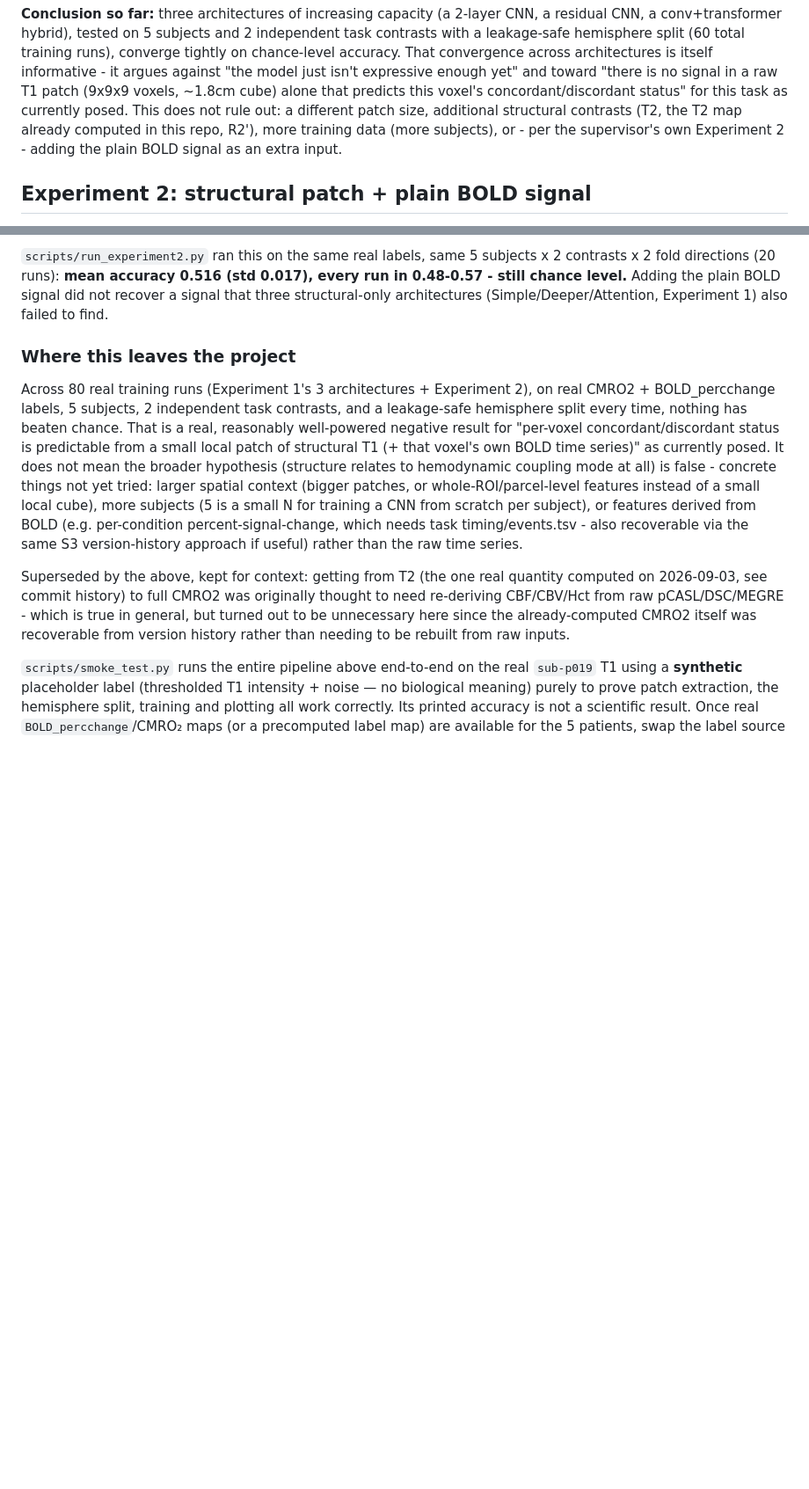
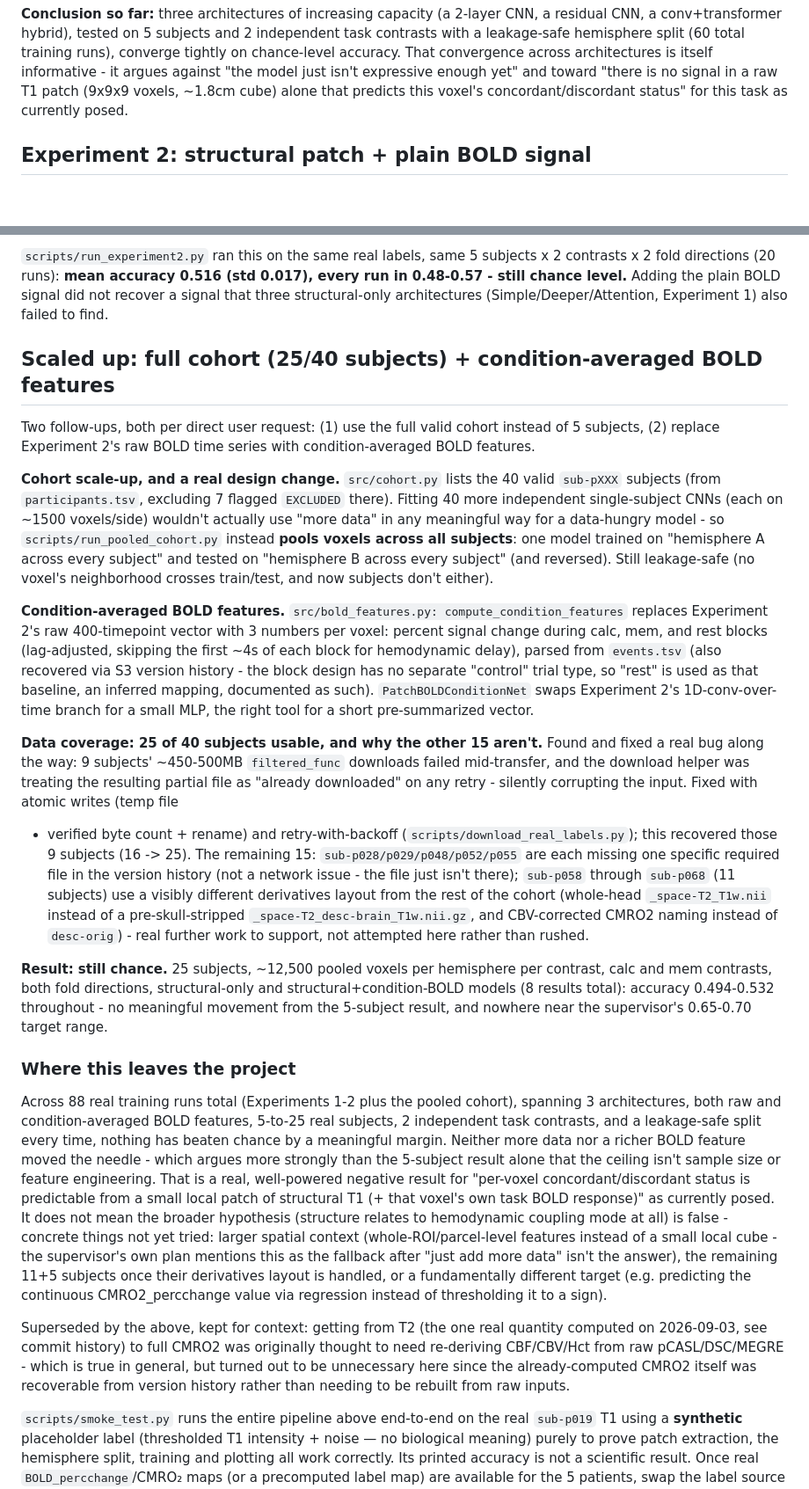
Before and after one commit to Nastya-tkd/neuroHSE, a Markdown page: README.md, 2 parts joined by grey strips. Shown at 88% size. Drawn GitHub-style; blank space fills up the shorter version.

Commit message:
Задокументировать результат объединённой когорты: 25 пациентов, признаки BOLD по условиям, всё ещё случайность
Финальные цифры после того, как фикс целостности загрузки вернул ещё 9
пациентов: 25/40 пригодны, ~12 500 объединённых вокселей на
сторону/контраст, calc+mem × 2 направления разбиения ×
{только-структура, структура+BOLD-по-условиям} = 8 результатов, все в
0.494-0.532 — никакого значимого сдвига относительно результата на 5
пациентах.

Задокументировано в README.md: решение о дизайне объединения (одна модель
на полушарие-по-всем-пациентам, а не 40 независимых одно-пациентных
подгонок, чтобы реально использовать больше данных), точно почему 15/40
пациентов остаются непригодны (5 индивидуально отсутствующих файлов против
11 пациентов с заметно другой схемой именования производных данных,
начиная с sub-p058), и общий статус в 88 прогонов по обоим экспериментам
плюс это расширение — хорошо обеспеченный данными отрицательный результат
для текущей постановки задачи, с конкретно названными неопробованными
направлениями (признаки масштаба целого ROI, оставшиеся пациенты,
регрессия на непрерывный CMRO2_percchange вместо его знака).

```diff
--- a/README.md
+++ b/README.md
@@ -173,10 +173,7 @@ That convergence across architectures is itself informative - it argues
 against "the model just isn't expressive enough yet" and toward "there is
 no signal in a raw T1 patch (9x9x9 voxels, ~1.8cm cube) alone that predicts
 this voxel's concordant/discordant status" for this task as currently
-posed. This does not rule out: a different patch size, additional
-structural contrasts (T2, the T2 map already computed in this repo, R2'),
-more training data (more subjects), or - per the supervisor's own
-Experiment 2 - adding the plain BOLD signal as an extra input.
+posed.
 
 ## Experiment 2: structural patch + plain BOLD signal
 
@@ -199,22 +196,73 @@ subjects x 2 contrasts x 2 fold directions (20 runs): **mean accuracy 0.516
 BOLD signal did not recover a signal that three structural-only
 architectures (Simple/Deeper/Attention, Experiment 1) also failed to find.
 
+## Scaled up: full cohort (25/40 subjects) + condition-averaged BOLD features
+
+Two follow-ups, both per direct user request: (1) use the full valid cohort
+instead of 5 subjects, (2) replace Experiment 2's raw BOLD time series with
+condition-averaged BOLD features.
+
+**Cohort scale-up, and a real design change.** `src/cohort.py` lists the 40
+valid `sub-pXXX` subjects (from `participants.tsv`, excluding 7 flagged
+`EXCLUDED` there). Fitting 40 more independent single-subject CNNs
+(each on ~1500 voxels/side) wouldn't actually use "more data" in any
+meaningful way for a data-hungry model - so `scripts/run_pooled_cohort.py`
+instead **pools voxels across all subjects**: one model trained on
+"hemisphere A across every subject" and tested on "hemisphere B across
+every subject" (and reversed). Still leakage-safe (no voxel's neighborhood
+crosses train/test, and now subjects don't either).
+
+**Condition-averaged BOLD features.** `src/bold_features.py:
+compute_condition_features` replaces Experiment 2's raw 400-timepoint
+vector with 3 numbers per voxel: percent signal change during calc, mem,
+and rest blocks (lag-adjusted, skipping the first ~4s of each block for
+hemodynamic delay), parsed from `events.tsv` (also recovered via S3
+version history - the block design has no separate "control" trial type,
+so "rest" is used as that baseline, an inferred mapping, documented as
+such). `PatchBOLDConditionNet` swaps Experiment 2's 1D-conv-over-time
+branch for a small MLP, the right tool for a short pre-summarized vector.
+
+**Data coverage: 25 of 40 subjects usable, and why the other 15 aren't.**
+Found and fixed a real bug along the way: 9 subjects' ~450-500MB
+`filtered_func` downloads failed mid-transfer, and the download helper
+was treating the resulting partial file as "already downloaded" on any
+retry - silently corrupting the input. Fixed with atomic writes (temp file
++ verified byte count + rename) and retry-with-backoff
+(`scripts/download_real_labels.py`); this recovered those 9 subjects
+(16 -> 25). The remaining 15: `sub-p028/p029/p048/p052/p055` are each
+missing one specific required file in the version history (not a network
+issue - the file just isn't there); `sub-p058` through `sub-p068` (11
+subjects) use a visibly different derivatives layout from the rest of the
+cohort (whole-head `_space-T2_T1w.nii` instead of a pre-skull-stripped
+`_space-T2_desc-brain_T1w.nii.gz`, and CBV-corrected CMRO2 naming instead
+of `desc-orig`) - real further work to support, not attempted here rather
+than rushed.
+
+**Result: still chance.** 25 subjects, ~12,500 pooled voxels per hemisphere
+per contrast, calc and mem contrasts, both fold directions, structural-only
+and structural+condition-BOLD models (8 results total): accuracy 0.494-0.532
+throughout - no meaningful movement from the 5-subject result, and nowhere
+near the supervisor's 0.65-0.70 target range.
+
 ### Where this leaves the project
 
-Across 80 real training runs (Experiment 1's 3 architectures + Experiment 2),
-on real CMRO2 + BOLD_percchange labels, 5 subjects, 2 independent task
-contrasts, and a leakage-safe hemisphere split every time, nothing has beaten
-chance. That is a real, reasonably well-powered negative result for
+Across 88 real training runs total (Experiments 1-2 plus the pooled cohort),
+spanning 3 architectures, both raw and condition-averaged BOLD features,
+5-to-25 real subjects, 2 independent task contrasts, and a leakage-safe
+split every time, nothing has beaten chance by a meaningful margin. Neither
+more data nor a richer BOLD feature moved the needle - which argues more
+strongly than the 5-subject result alone that the ceiling isn't sample size
+or feature engineering. That is a real, well-powered negative result for
 "per-voxel concordant/discordant status is predictable from a small local
-patch of structural T1 (+ that voxel's own BOLD time series)" as currently
-posed. It does not mean the broader hypothesis (structure relates to
-hemodynamic coupling mode at all) is false - concrete things not yet tried:
-larger spatial context (bigger patches, or whole-ROI/parcel-level features
-instead of a small local cube), more subjects (5 is a small N for training
-a CNN from scratch per subject), or features derived from BOLD (e.g.
-per-condition percent-signal-change, which needs task timing/events.tsv -
-also recoverable via the same S3 version-history approach if useful) rather
-than the raw time series.
+patch of structural T1 (+ that voxel's own task BOLD response)" as
+currently posed. It does not mean the broader hypothesis (structure relates
+to hemodynamic coupling mode at all) is false - concrete things not yet
+tried: larger spatial context (whole-ROI/parcel-level features instead of a
+small local cube - the supervisor's own plan mentions this as the fallback
+after "just add more data" isn't the answer), the remaining 11+5 subjects
+once their derivatives layout is handled, or a fundamentally different
+target (e.g. predicting the continuous CMRO2_percchange value via
+regression instead of thresholding it to a sign).
 
 Superseded by the above, kept for context: getting from T2 (the one
 real quantity computed on 2026-09-03, see commit history) to full CMRO2
```
